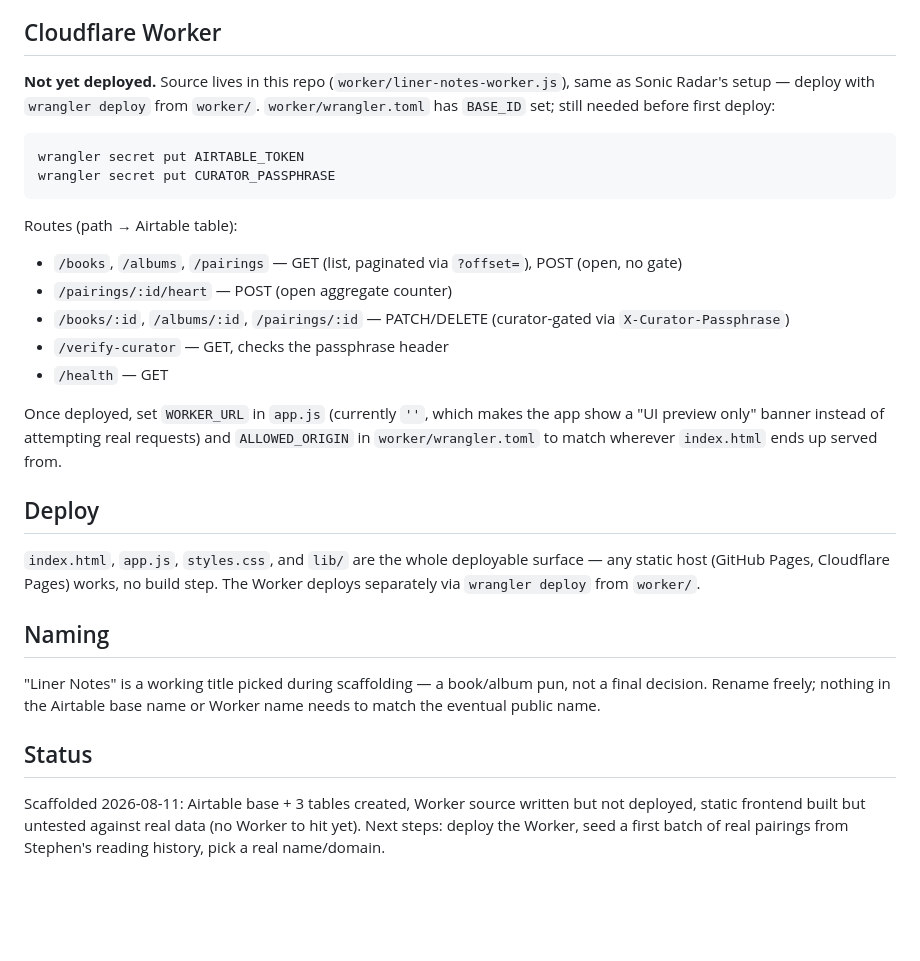
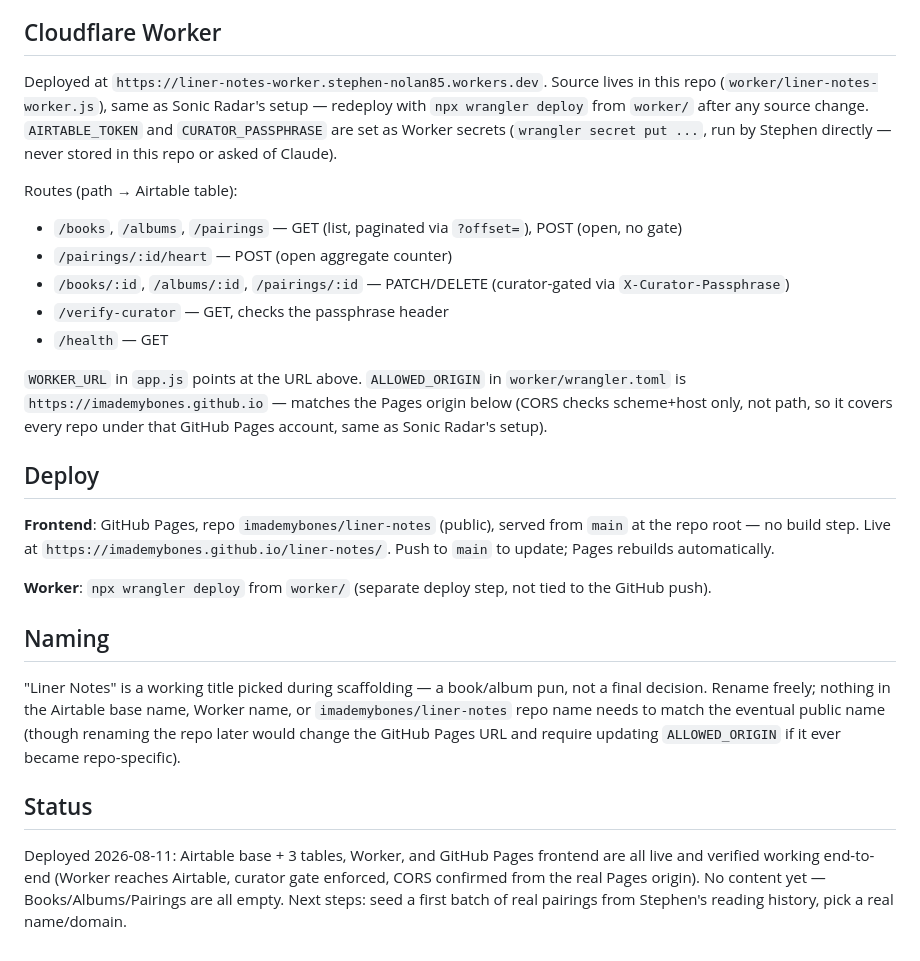
Before and after one commit to imademybones/chapterverse, a Markdown page: project-reference.md, the part around the change. Drawn GitHub-style; blank space fills up the shorter version.

Commit message:
Update docs for live deploy: Worker + GitHub Pages
Worker deployed to workers.dev, frontend deployed to GitHub Pages
(imademybones/liner-notes), CORS verified end-to-end. Documents the
localhost-vs-CORS gotcha for local dev going forward.

Co-Authored-By: Claude Sonnet 5 <noreply@anthropic.com>

````diff
--- a/project-reference.md
+++ b/project-reference.md
@@ -42,15 +42,12 @@ Contemplative.
 
 ## Cloudflare Worker
 
-**Not yet deployed.** Source lives in this repo (`worker/liner-notes-worker.js`),
-same as Sonic Radar's setup — deploy with `wrangler deploy` from
-`worker/`. `worker/wrangler.toml` has `BASE_ID` set; still needed before
-first deploy:
-
-```
-wrangler secret put AIRTABLE_TOKEN
-wrangler secret put CURATOR_PASSPHRASE
-```
+Deployed at `https://liner-notes-worker.stephen-nolan85.workers.dev`.
+Source lives in this repo (`worker/liner-notes-worker.js`), same as
+Sonic Radar's setup — redeploy with `npx wrangler deploy` from `worker/`
+after any source change. `AIRTABLE_TOKEN` and `CURATOR_PASSPHRASE` are
+set as Worker secrets (`wrangler secret put ...`, run by Stephen
+directly — never stored in this repo or asked of Claude).
 
 Routes (path &rarr; Airtable table):
 - `/books`, `/albums`, `/pairings` — GET (list, paginated via `?offset=`),
@@ -61,29 +58,35 @@ Routes (path &rarr; Airtable table):
 - `/verify-curator` — GET, checks the passphrase header
 - `/health` — GET
 
-Once deployed, set `WORKER_URL` in `app.js` (currently `''`, which makes
-the app show a "UI preview only" banner instead of attempting real
-requests) and `ALLOWED_ORIGIN` in `worker/wrangler.toml` to match wherever
-`index.html` ends up served from.
+`WORKER_URL` in `app.js` points at the URL above. `ALLOWED_ORIGIN` in
+`worker/wrangler.toml` is `https://imademybones.github.io` — matches the
+Pages origin below (CORS checks scheme+host only, not path, so it covers
+every repo under that GitHub Pages account, same as Sonic Radar's setup).
 
 ## Deploy
 
-`index.html`, `app.js`, `styles.css`, and `lib/` are the whole
-deployable surface — any static host (GitHub Pages, Cloudflare Pages)
-works, no build step. The Worker deploys separately via `wrangler deploy`
-from `worker/`.
+**Frontend**: GitHub Pages, repo `imademybones/liner-notes` (public),
+served from `main` at the repo root — no build step. Live at
+`https://imademybones.github.io/liner-notes/`. Push to `main` to update;
+Pages rebuilds automatically.
+
+**Worker**: `npx wrangler deploy` from `worker/` (separate deploy step,
+not tied to the GitHub push).
 
 ## Naming
 
 "Liner Notes" is a working title picked during scaffolding — a
 book/album pun, not a final decision. Rename freely; nothing in the
-Airtable base name or Worker name needs to match the eventual public
-name.
+Airtable base name, Worker name, or `imademybones/liner-notes` repo name
+needs to match the eventual public name (though renaming the repo later
+would change the GitHub Pages URL and require updating `ALLOWED_ORIGIN`
+if it ever became repo-specific).
 
 ## Status
 
-Scaffolded 2026-08-11: Airtable base + 3 tables created, Worker source
-written but not deployed, static frontend built but untested against
-real data (no Worker to hit yet). Next steps: deploy the Worker, seed a
-first batch of real pairings from Stephen's reading history, pick a
-real name/domain.
+Deployed 2026-08-11: Airtable base + 3 tables, Worker, and GitHub
+Pages frontend are all live and verified working end-to-end (Worker
+reaches Airtable, curator gate enforced, CORS confirmed from the real
+Pages origin). No content yet — Books/Albums/Pairings are all empty.
+Next steps: seed a first batch of real pairings from Stephen's reading
+history, pick a real name/domain.
````
Also changed, not shown: CLAUDE.md (+9 -6 lines).
